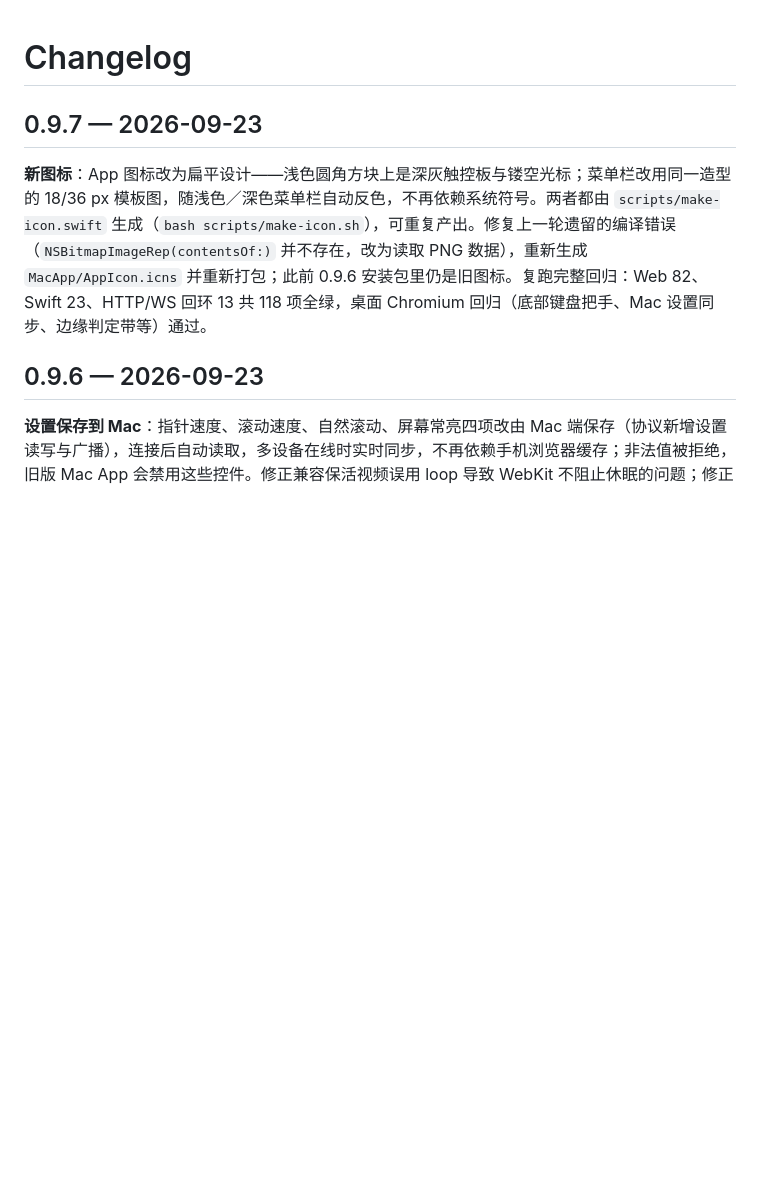
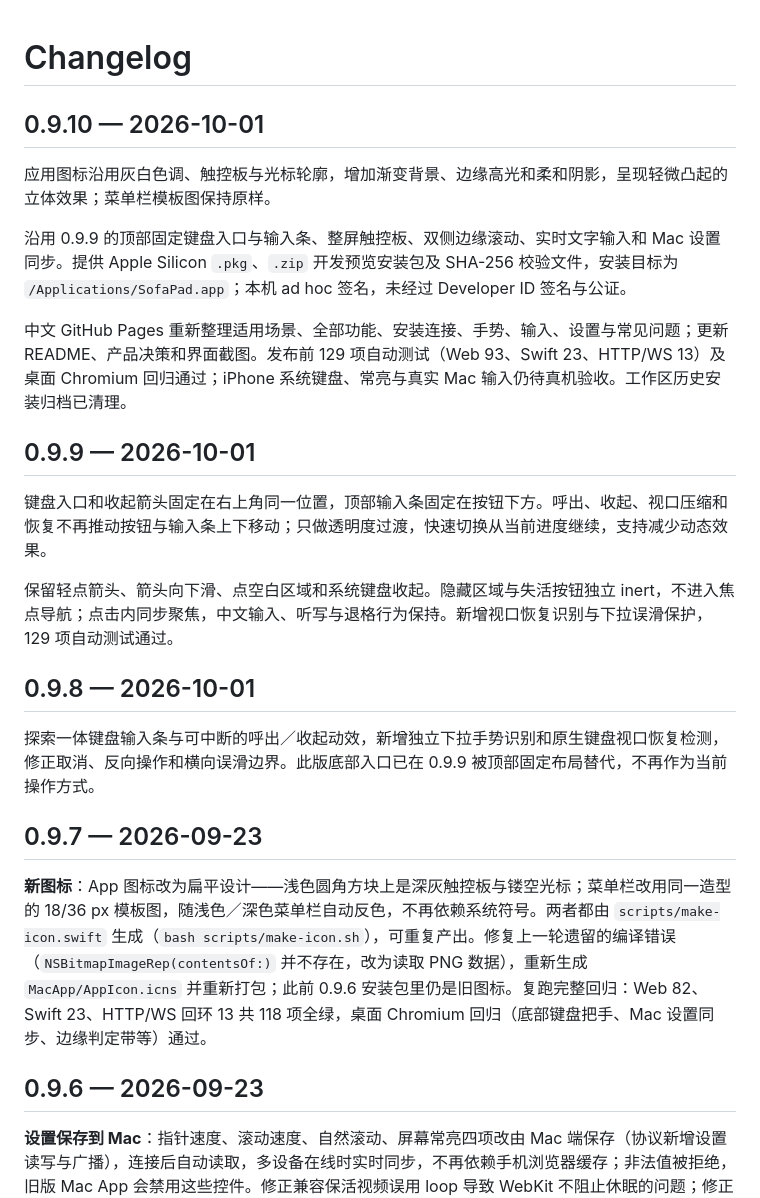
Before and after one commit to keyzhao0118/sofapad, a Markdown page: CHANGELOG.md, the part around the change. GitHub-like rendering; blank space fills up the shorter version.

```diff
--- a/CHANGELOG.md
+++ b/CHANGELOG.md
@@ -1,4 +1,22 @@
 # Changelog
+
+## 0.9.10 — 2026-10-01
+
+应用图标沿用灰白色调、触控板与光标轮廓，增加渐变背景、边缘高光和柔和阴影，呈现轻微凸起的立体效果；菜单栏模板图保持原样。
+
+沿用 0.9.9 的顶部固定键盘入口与输入条、整屏触控板、双侧边缘滚动、实时文字输入和 Mac 设置同步。提供 Apple Silicon `.pkg`、`.zip` 开发预览安装包及 SHA-256 校验文件，安装目标为 `/Applications/SofaPad.app`；本机 ad hoc 签名，未经过 Developer ID 签名与公证。
+
+中文 GitHub Pages 重新整理适用场景、全部功能、安装连接、手势、输入、设置与常见问题；更新 README、产品决策和界面截图。发布前 129 项自动测试（Web 93、Swift 23、HTTP/WS 13）及桌面 Chromium 回归通过；iPhone 系统键盘、常亮与真实 Mac 输入仍待真机验收。工作区历史安装归档已清理。
+
+## 0.9.9 — 2026-10-01
+
+键盘入口和收起箭头固定在右上角同一位置，顶部输入条固定在按钮下方。呼出、收起、视口压缩和恢复不再推动按钮与输入条上下移动；只做透明度过渡，快速切换从当前进度继续，支持减少动态效果。
+
+保留轻点箭头、箭头向下滑、点空白区域和系统键盘收起。隐藏区域与失活按钮独立 inert，不进入焦点导航；点击内同步聚焦，中文输入、听写与退格行为保持。新增视口恢复识别与下拉误滑保护，129 项自动测试通过。
+
+## 0.9.8 — 2026-10-01
+
+探索一体键盘输入条与可中断的呼出／收起动效，新增独立下拉手势识别和原生键盘视口恢复检测，修正取消、反向操作和横向误滑边界。此版底部入口已在 0.9.9 被顶部固定布局替代，不再作为当前操作方式。
 
 ## 0.9.7 — 2026-09-23
 
```
Also changed, not shown: README.md (+17 -5 lines), design-qa.md (+3 -1 lines).
